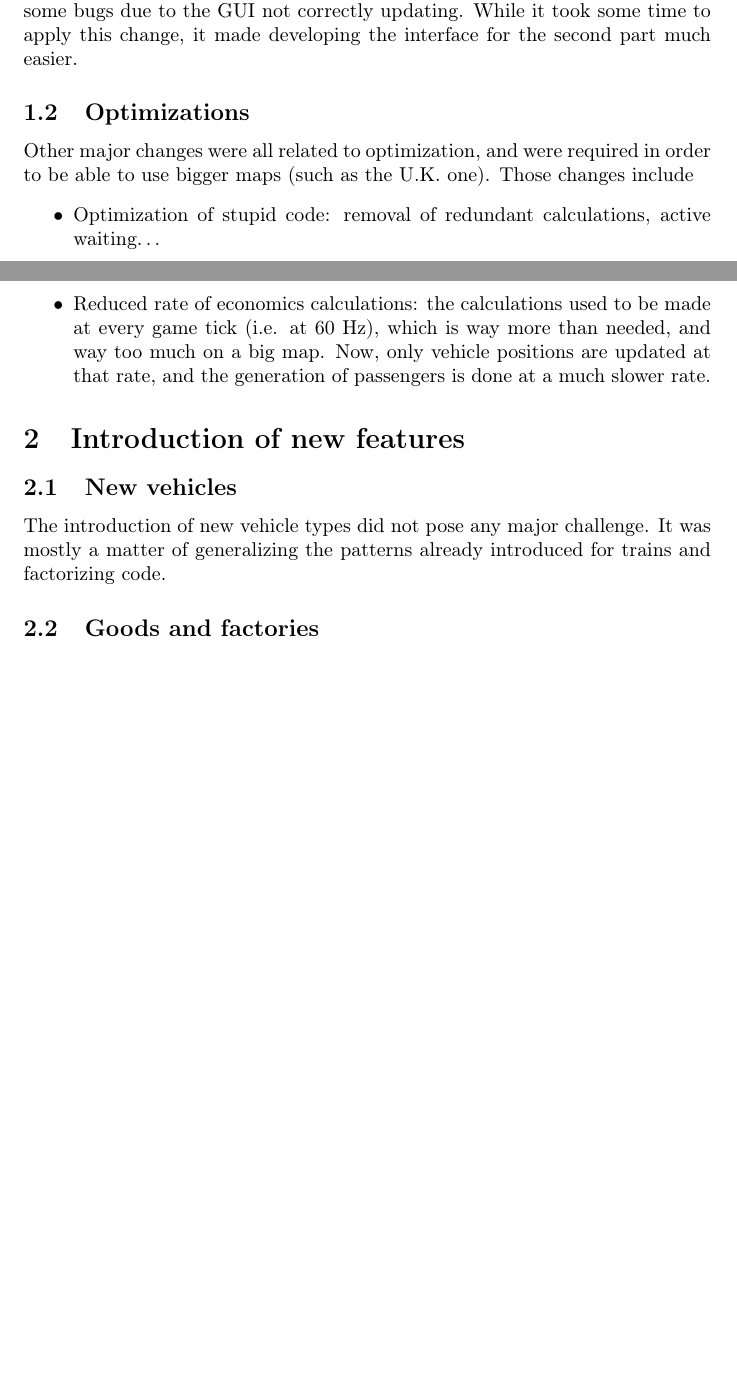
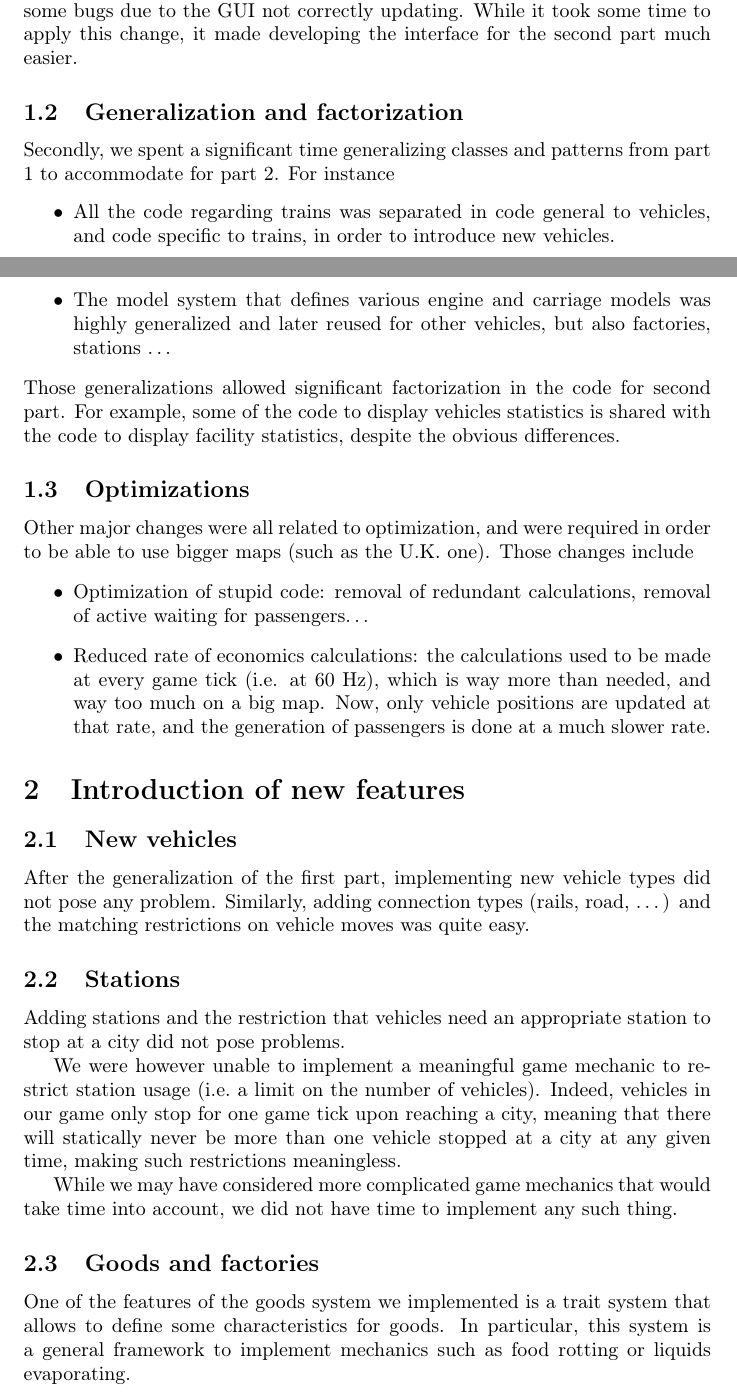
Before and after one commit to colingeniet/tynooc, a LaTeX document (report2/report2.tex): two parts of pages 1 and 2 of 2, joined at a grey line, cut so that both start at the same text, the shorter picture padded with empty space. Compiled offline with pdfLaTeX.

Commit message:
Updates transported goods.

```diff
--- a/report2/report2.tex
+++ b/report2/report2.tex
@@ -24,11 +24,24 @@ The main goal of this change was to simplify the GUI code, and remove some bugs
 not correctly updating. While it took some time to apply this change, it made developing the interface
 for the second part much easier.
 
+\subsection{Generalization and factorization}
+Secondly, we spent a significant time generalizing classes and patterns from part 1 to accommodate for part 2.
+For instance
+\begin{itemize}
+\item All the code regarding trains was separated in code general to vehicles, and code specific to trains,
+in order to introduce new vehicles.
+\item The model system that defines various engine and carriage models was highly generalized and later
+reused for other vehicles, but also factories, stations \dots
+\end{itemize}
+Those generalizations allowed significant factorization in the code for second part.
+For example, some of the code to display vehicles statistics is shared with the code to display facility statistics,
+despite the obvious differences.
+
 \subsection{Optimizations}
 Other major changes were all related to optimization, and were required in order to be able to use
 bigger maps (such as the U.K. one). Those changes include
 \begin{itemize}
-\item Optimization of stupid code: removal of redundant calculations, active waiting\dots
+\item Optimization of stupid code: removal of redundant calculations, removal of active waiting for passengers\dots
 \item Reduced rate of economics calculations: the calculations used to be made at every game tick (i.e. at 60 Hz),
 which is way more than needed, and way too much on a big map.
 Now, only vehicle positions are updated at that rate, and the generation of passengers is done at a much slower rate.
@@ -37,10 +50,22 @@ Now, only vehicle positions are updated at that rate, and the generation of pass
 
 \section{Introduction of new features}
 \subsection{New vehicles}
-The introduction of new vehicle types did not pose any major challenge.
-It was mostly a matter of generalizing the patterns already introduced for trains
-and factorizing code.
+After the generalization of the first part, implementing new vehicle types did not pose any problem.
+Similarly, adding connection types (rails, road, \dots) and the matching restrictions on vehicle moves was quite easy.
+
+\subsection{Stations}
+Adding stations and the restriction that vehicles need an appropriate station to stop at a city did not pose problems.
+
+We were however unable to implement a meaningful game mechanic to restrict station usage (i.e.\ a limit on the number of vehicles).
+Indeed, vehicles in our game only stop for one game tick upon reaching a city, meaning that there
+will statically never be more than one vehicle stopped at a city at any given time, making such restrictions meaningless.
+
+While we may have considered more complicated game mechanics that would take time into account,
+we did not have time to implement any such thing.
 
 \subsection{Goods and factories}
+One of the features of the goods system we implemented is a trait system that allows to define some characteristics
+for goods. In particular, this system is a general framework to implement mechanics such as food rotting or liquids evaporating.
+
 
 \end{document}
```
Also changed, not shown: 3 other files.
